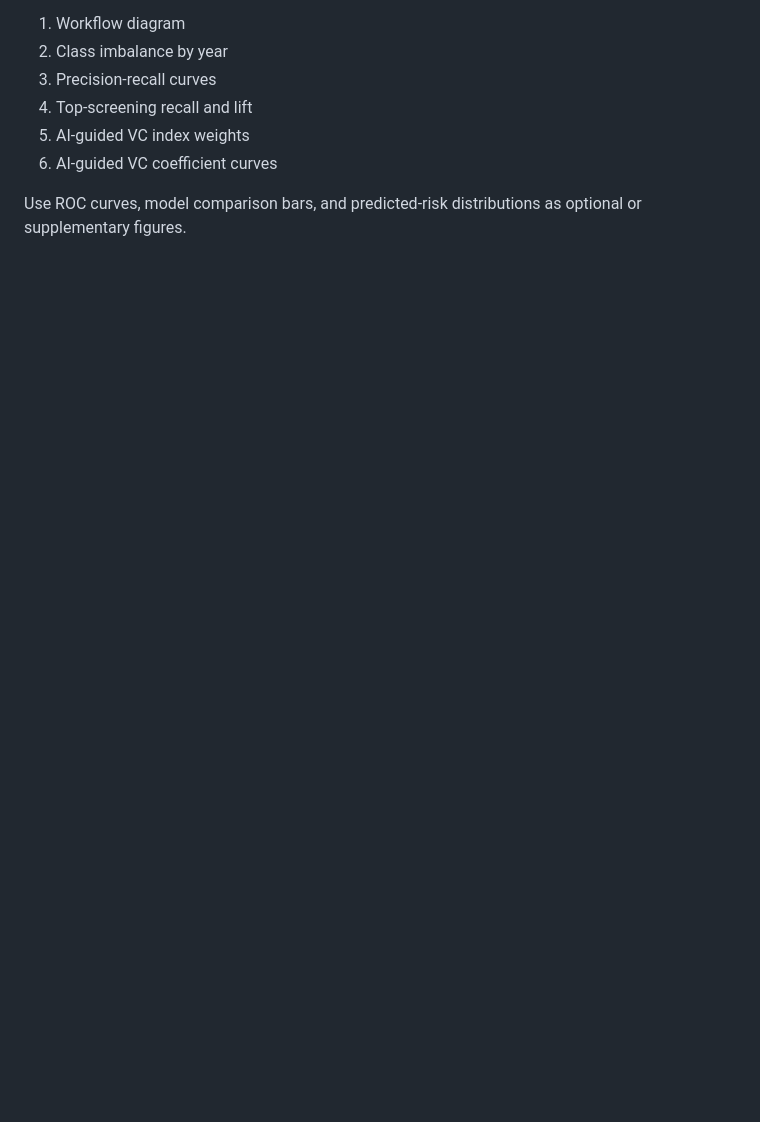
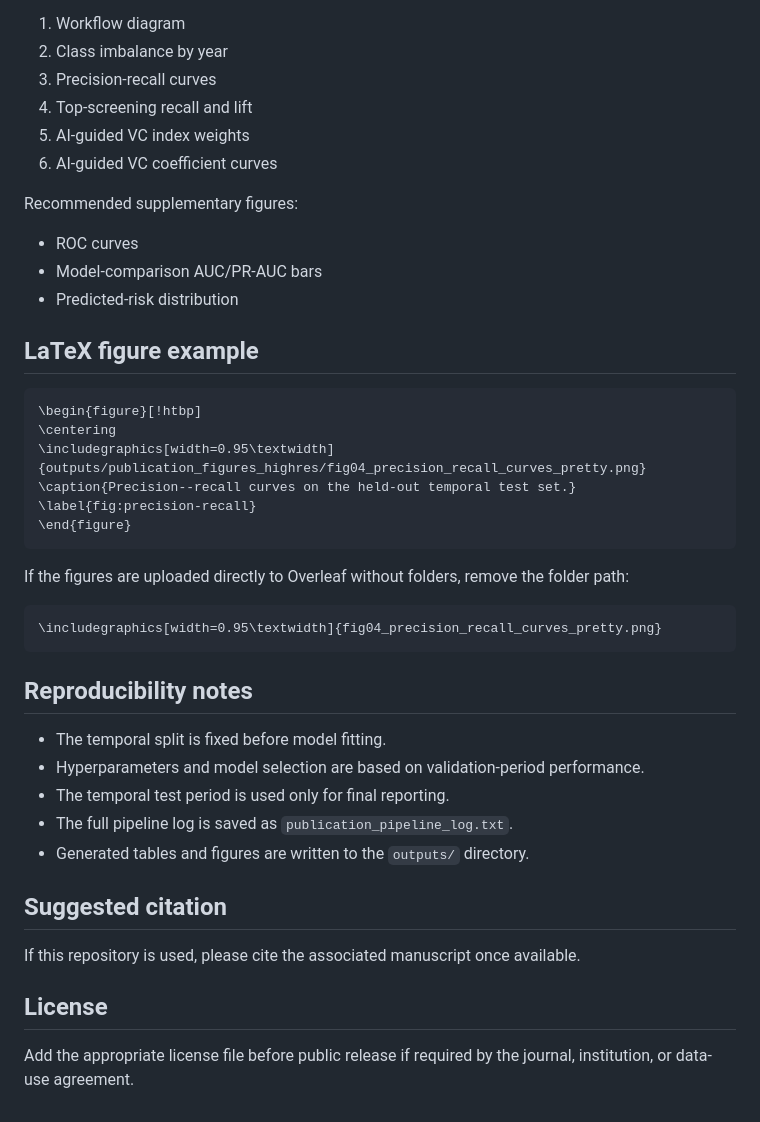
Before and after one commit to Mahamoussa321/beyond-black-box-aaer-screening, a Markdown page: README.md, the part around one of its changes. Drawn GitHub-style; blank space fills up the shorter version.

````diff
--- a/README.md
+++ b/README.md
@@ -86,4 +155,41 @@ outputs/publication_figures_highres/fig09_ai_vc_predicted_risk_distribution_pret
 5. AI-guided VC index weights
 6. AI-guided VC coefficient curves
 
-Use ROC curves, model comparison bars, and predicted-risk distributions as optional or supplementary figures.
+Recommended supplementary figures:
+
+- ROC curves
+- Model-comparison AUC/PR-AUC bars
+- Predicted-risk distribution
+
+## LaTeX figure example
+
+```latex
+\begin{figure}[!htbp]
+\centering
+\includegraphics[width=0.95\textwidth]{outputs/publication_figures_highres/fig04_precision_recall_curves_pretty.png}
+\caption{Precision--recall curves on the held-out temporal test set.}
+\label{fig:precision-recall}
+\end{figure}
+```
+
+If the figures are uploaded directly to Overleaf without folders, remove the folder path:
+
+```latex
+\includegraphics[width=0.95\textwidth]{fig04_precision_recall_curves_pretty.png}
+```
+
+## Reproducibility notes
+
+- The temporal split is fixed before model fitting.
+- Hyperparameters and model selection are based on validation-period performance.
+- The temporal test period is used only for final reporting.
+- The full pipeline log is saved as `publication_pipeline_log.txt`.
+- Generated tables and figures are written to the `outputs/` directory.
+
+## Suggested citation
+
+If this repository is used, please cite the associated manuscript once available.
+
+## License
+
+Add the appropriate license file before public release if required by the journal, institution, or data-use agreement.
````
Also changed, not shown: other parts of README.md (+96 -27 lines).
